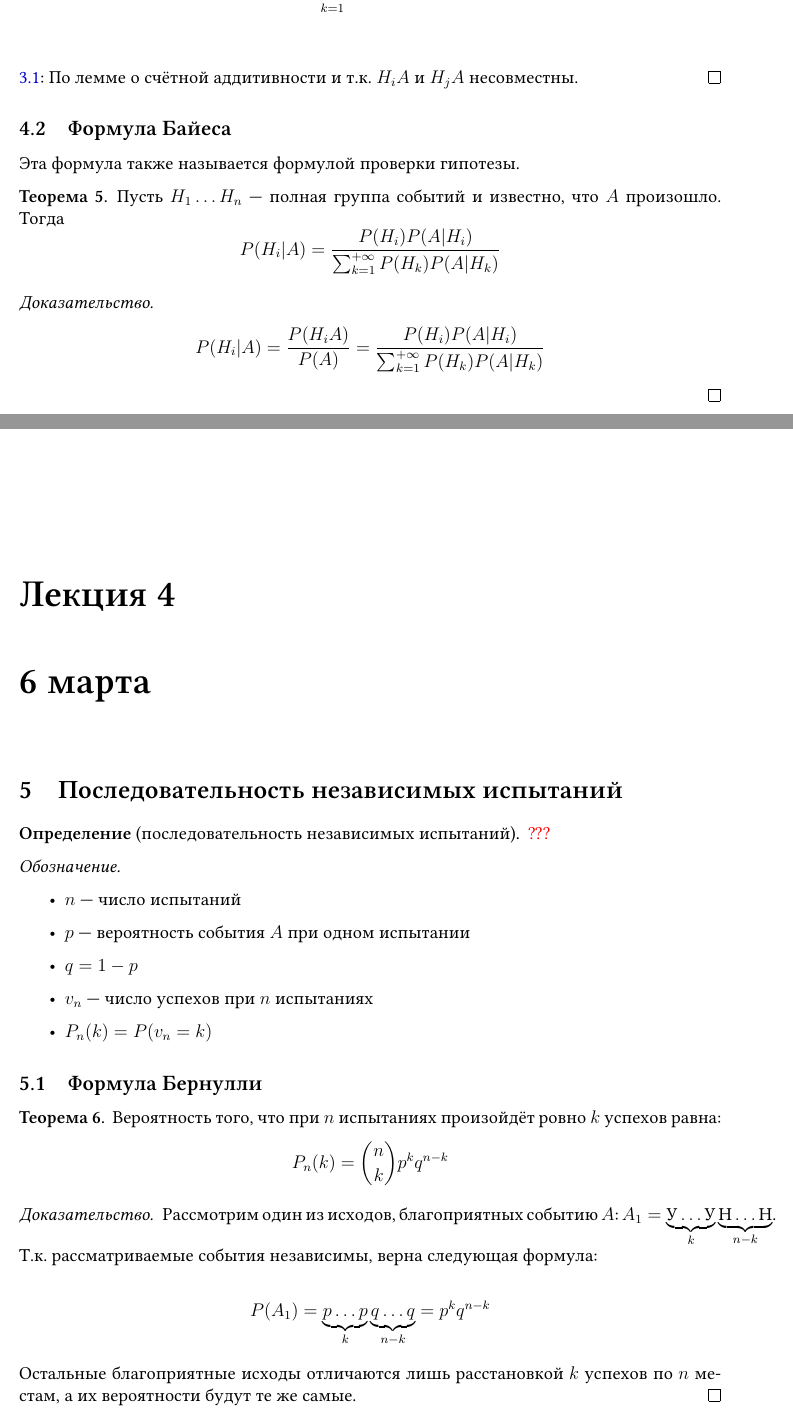
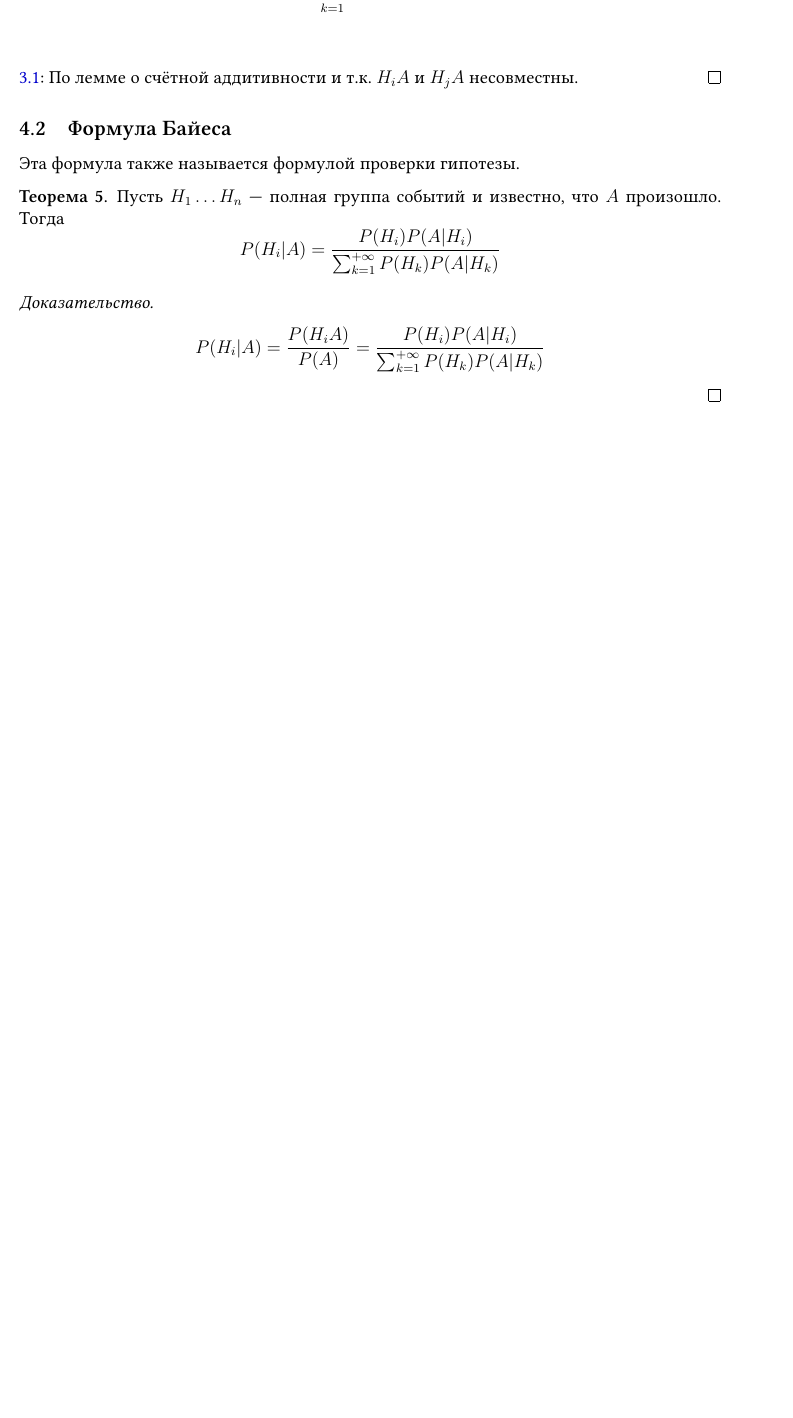
Before and after one commit to Jovvik/M3137year2019, a LaTeX book (probability theory/4sem/main.tex): two parts of pages 12 and 13 of 14 before the commit and part of page 12 of 12 after it, the two joined at a grey line, cut so that both start at the same text, the shorter picture padded with empty space. Compiled offline with XeLaTeX.

Commit message:
Revert "Typo fix in matlog"
This reverts commit ca9806f5a07ef05889ff79470dd9942b4b7b770c.

```diff
--- a/probability theory/4sem/main.tex
+++ b/probability theory/4sem/main.tex
@@ -477,34 +477,3 @@
     \[P(H_i | A) = \frac{P(H_i A)}{P(A)} = \frac{P(H_i)P(A | H_i)}{\sum_{k = 1}^{+\infty} P(H_k)P(A|H_k)}\]
 \end{proof}
 
-\chapter{6 марта}
-
-\section{Последовательность независимых испытаний}
-
-\begin{definition}[последовательность независимых испытаний]
-    \? % TODO
-\end{definition}
-
-\begin{obozn}\itemfix
-    \begin{itemize}
-        \item \(n\) --- число испытаний
-        \item \(p\) --- вероятность события \(A\) при одном испытании
-        \item \(q = 1 - p\)
-        \item \(v_n\) --- число успехов при \(n\) испытаниях
-        \item \(P_n(k) = P(v_n = k)\)
-    \end{itemize}
-\end{obozn}
-
-\subsection{Формула Бернулли}
-
-\begin{theorem}
-    Вероятность того, что при \(n\) испытаниях произойдёт ровно \(k\) успехов равна:
-    \[P_n(k) = \binom{n}{k} p^k q^{n - k}\]
-\end{theorem}
-\begin{proof}
-    Рассмотрим один из исходов, благоприятных событию \(A\): \(A_1 = \underbrace{\text{У} \dots \text{У}}_{k} \underbrace{\text{Н} \dots \text{Н}}_{n-k}\). Т.к. рассматриваемые события независимы, верна следующая формула:
-
-    \[P(A_1) = \underbrace{p \dots p}_{k} \underbrace{q \dots q}_{n - k} = p^k q^{n - k}\]
-
-    Остальные благоприятные исходы отличаются лишь расстановкой \(k\) успехов по \(n\) местам, а их вероятности будут те же самые.
-\end{proof}
```
Also changed, not shown: probability theory/4sem/main.tex (19 more changed lines).
